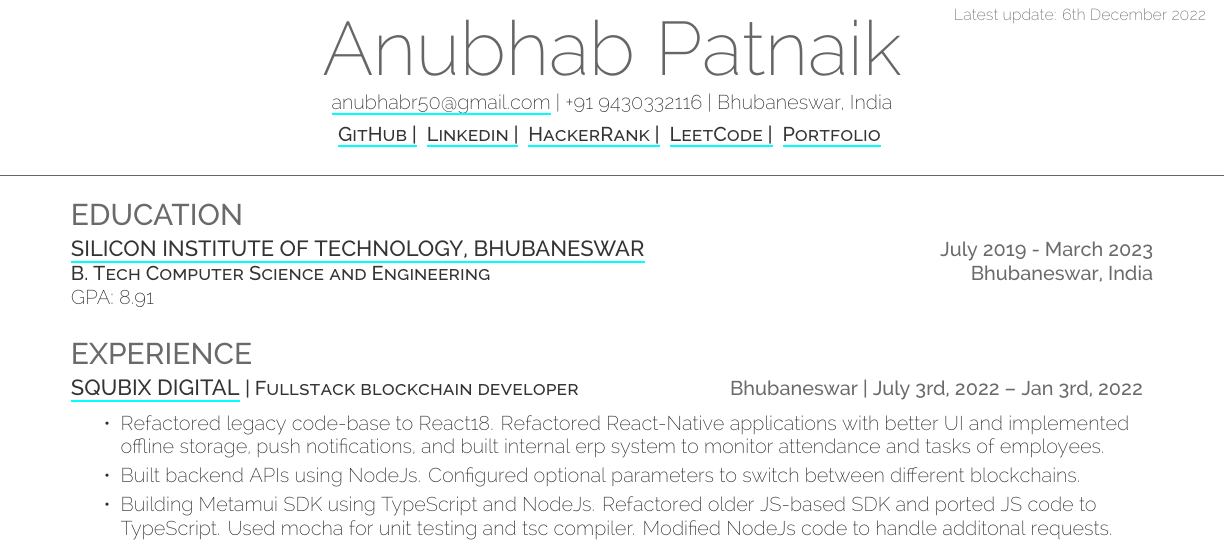
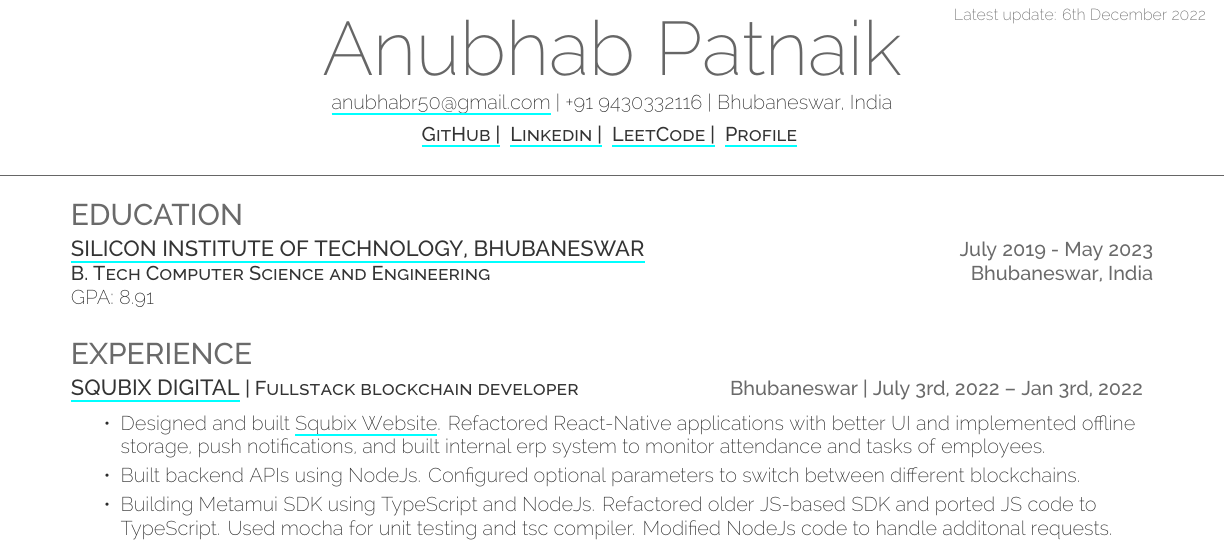
Before and after one commit to fuzzymfx/fuzzymfx.github.io, a LaTeX CV (resume.tex): part of page 1 of 2, cut so that both start at the same text. Compiled offline with XeLaTeX.

Commit message:
update resume

```diff
--- a/resume.tex
+++ b/resume.tex
@@ -57,7 +57,7 @@
 %%%%%%%%%%%%%%%%%%%%%%%%%%%%%%%%%%%%%%
 \lastupdated
 
-\namesection{Anubhab} {Patnaik}\infoline{\href{mailto:anubhabr50@gmail.com}{anubhabr50@gmail.com} | +91 9430332116 | Bhubaneswar, India}\\\vspace{4pt}\linksline{\descript{\href{https://github.com/codebotx}{GitHub | }}\descript{\href{https://www.linkedin.com/in/anubhabpatnaik0530/}{Linkedin | }}\descript{\href{https://www.hackerrank.com/anubhabr50}{HackerRank | }}\descript{\href{https://leetcode.com/anubhabr50/}{LeetCode | }}\descript{\href{http://anubhavp.dev}{Portfolio}}}\underlineheader{}
+\namesection{Anubhab} {Patnaik}\infoline{\href{mailto:anubhabr50@gmail.com}{anubhabr50@gmail.com} | +91 9430332116 | Bhubaneswar, India}\\\vspace{4pt}\linksline{\descript{\href{https://github.com/codebotx}{GitHub | }}\descript{\href{https://www.linkedin.com/in/anubhabpatnaik0530/}{Linkedin | }}\descript{\href{https://leetcode.com/anubhabr50/}{LeetCode | }}\descript{\href{http://anubhavp.dev}{Profile}}}\underlineheader{}
 
 %%%%%%%%%%%%%%%%%%%%%%%%%%%%%%%%%%%%%%
 %
@@ -67,7 +67,7 @@
 \section{Education}
 \raggedright
 
-\runsubsection{\href{http://www.silicon.ac.in}{Silicon Institute of Technology, Bhubaneswar}}\hspace*{\fill}  \location{July 2019 - March 2023}\\
+\runsubsection{\href{http://www.silicon.ac.in}{Silicon Institute of Technology, Bhubaneswar}}\hspace*{\fill}  \location{July 2019 - May 2023}\\
 \descript{B. Tech Computer Science and Engineering}\hspace*{\fill}\location{Bhubaneswar, India}\\
 GPA: 8.91\\
 \sectionsep
@@ -79,7 +79,7 @@ GPA: 8.91\\
   \section{Experience}
   \runsubsection{\href{http://squibix.com/}{Squbix Digital}}\descript{| Fullstack blockchain developer}\hfill \location{Bhubaneswar | July 3rd, 2022 – Jan 3rd, 2022}
       \begin{tightemize}
-       \item Refactored legacy code-base to React18. Refactored React-Native applications with better UI and implemented offline storage, push notifications, and built internal erp system to monitor attendance and tasks of employees.
+       \item Designed and built {\href{https://squbix.com/}{Squbix Website}}. Refactored React-Native applications with better UI and implemented offline storage, push notifications, and built internal erp system to monitor attendance and tasks of employees.
        \item Built backend APIs using NodeJs. Configured optional parameters to switch between different blockchains.
        \item Building Metamui SDK using TypeScript and NodeJs. Refactored older JS-based SDK and ported JS code to TypeScript. Used mocha for unit testing and tsc compiler. Modified NodeJs code to handle additonal requests.
        \item Built custom DID pallet using rust and substrate to store identity information in the blockchain and wrote unit tests.
```
Also changed, not shown: resume.pdf.
